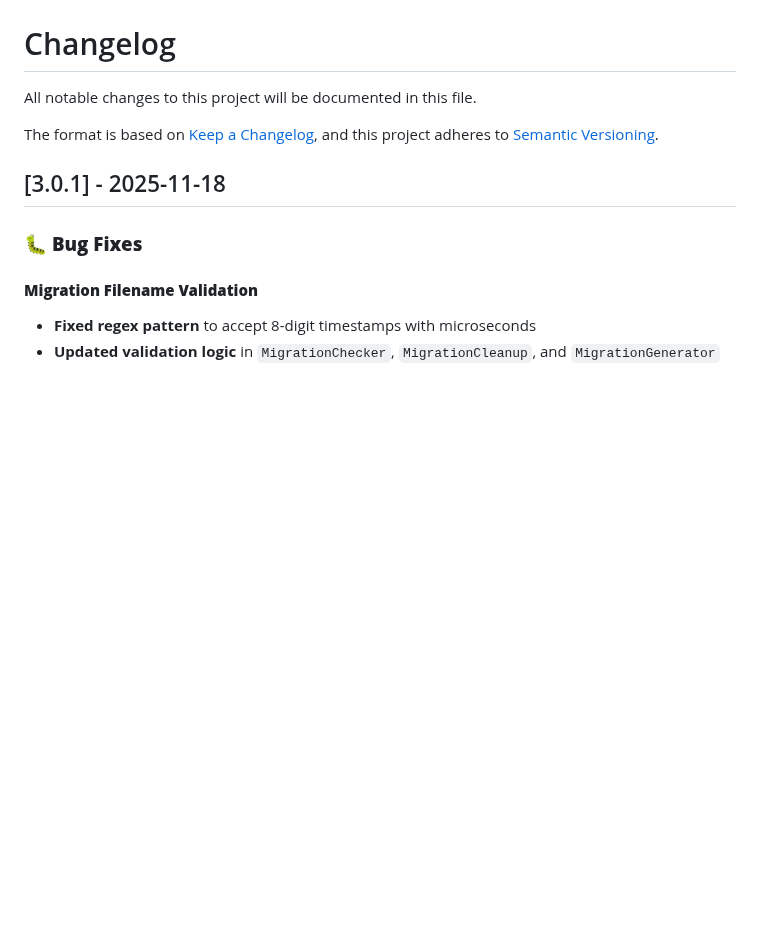
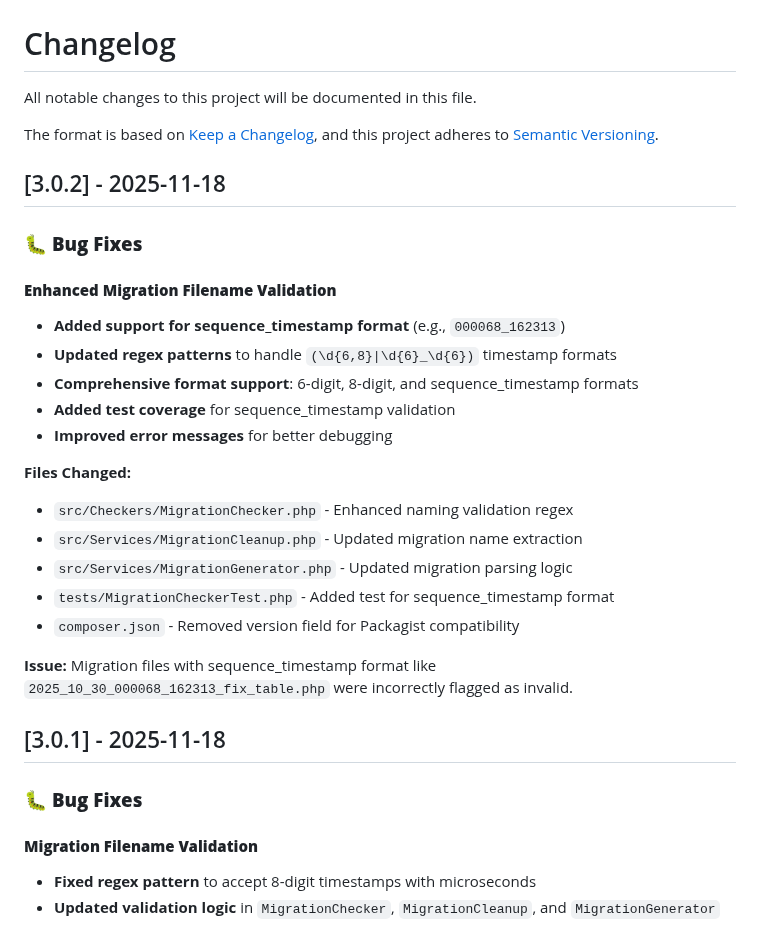
Before and after one commit to ndestates/laravel-model-schema-checker, a Markdown page: CHANGELOG.md, the part around the change. Drawn GitHub-style; blank space fills up the shorter version.

Commit message:
Update changelog for v3.0.2 release
- Document sequence_timestamp format support
- Add details about enhanced migration validation
- Update file change list for v3.0.2

```diff
--- a/CHANGELOG.md
+++ b/CHANGELOG.md
@@ -4,6 +4,26 @@ All notable changes to this project will be documented in this file.
 
 The format is based on [Keep a Changelog](https://keepachangelog.com/en/1.0.0/),
 and this project adheres to [Semantic Versioning](https://semver.org/spec/v2.0.0.html).
+
+## [3.0.2] - 2025-11-18
+
+### 🐛 **Bug Fixes**
+
+#### **Enhanced Migration Filename Validation**
+- **Added support for sequence_timestamp format** (e.g., `000068_162313`)
+- **Updated regex patterns** to handle `(\d{6,8}|\d{6}_\d{6})` timestamp formats
+- **Comprehensive format support**: 6-digit, 8-digit, and sequence_timestamp formats
+- **Added test coverage** for sequence_timestamp validation
+- **Improved error messages** for better debugging
+
+**Files Changed:**
+- `src/Checkers/MigrationChecker.php` - Enhanced naming validation regex
+- `src/Services/MigrationCleanup.php` - Updated migration name extraction
+- `src/Services/MigrationGenerator.php` - Updated migration parsing logic
+- `tests/MigrationCheckerTest.php` - Added test for sequence_timestamp format
+- `composer.json` - Removed version field for Packagist compatibility
+
+**Issue:** Migration files with sequence_timestamp format like `2025_10_30_000068_162313_fix_table.php` were incorrectly flagged as invalid.
 
 ## [3.0.1] - 2025-11-18
 
```
